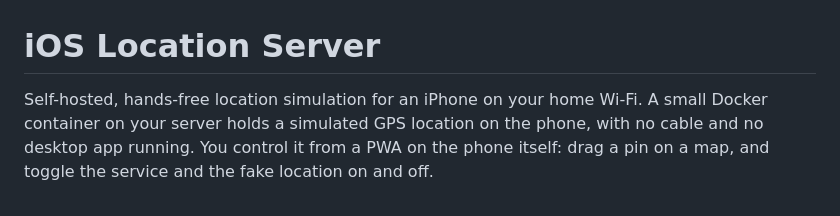
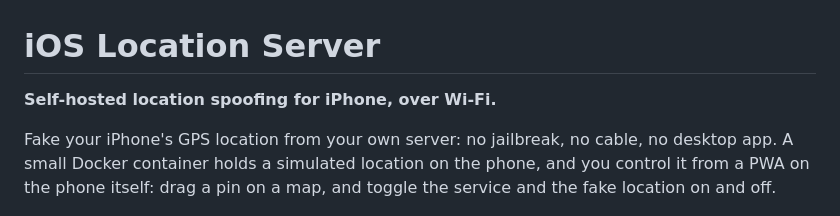
Before and after one commit to Pallemann/ios-location-server, a Markdown page: README.md, the part around the change. GitHub-like rendering.

Commit message:
README: tagline and search keywords

```diff
--- a/README.md
+++ b/README.md
@@ -1,9 +1,10 @@
 # iOS Location Server
 
-Self-hosted, hands-free location simulation for an iPhone on your home Wi-Fi. A small Docker container
-on your server holds a simulated GPS location on the phone, with no cable and no desktop app running. You
-control it from a PWA on the phone itself: drag a pin on a map, and toggle the service and the fake
-location on and off.
+**Self-hosted location spoofing for iPhone, over Wi-Fi.**
+
+Fake your iPhone's GPS location from your own server: no jailbreak, no cable, no desktop app. A small
+Docker container holds a simulated location on the phone, and you control it from a PWA on the phone
+itself: drag a pin on a map, and toggle the service and the fake location on and off.
 
 <p align="center">
   <img src="docs/screenshot.png" width="300" alt="The PWA: Service and Fake location toggles, status Connected, and a map with the fake-location pin">
```
